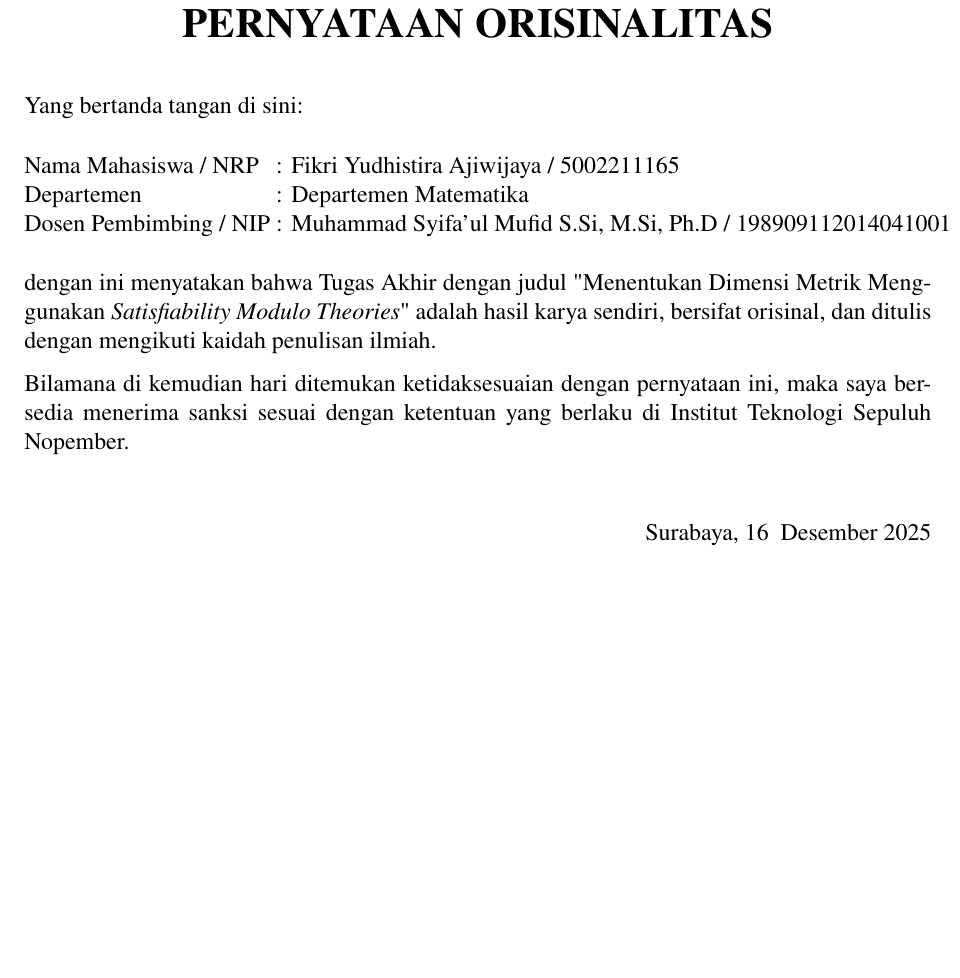
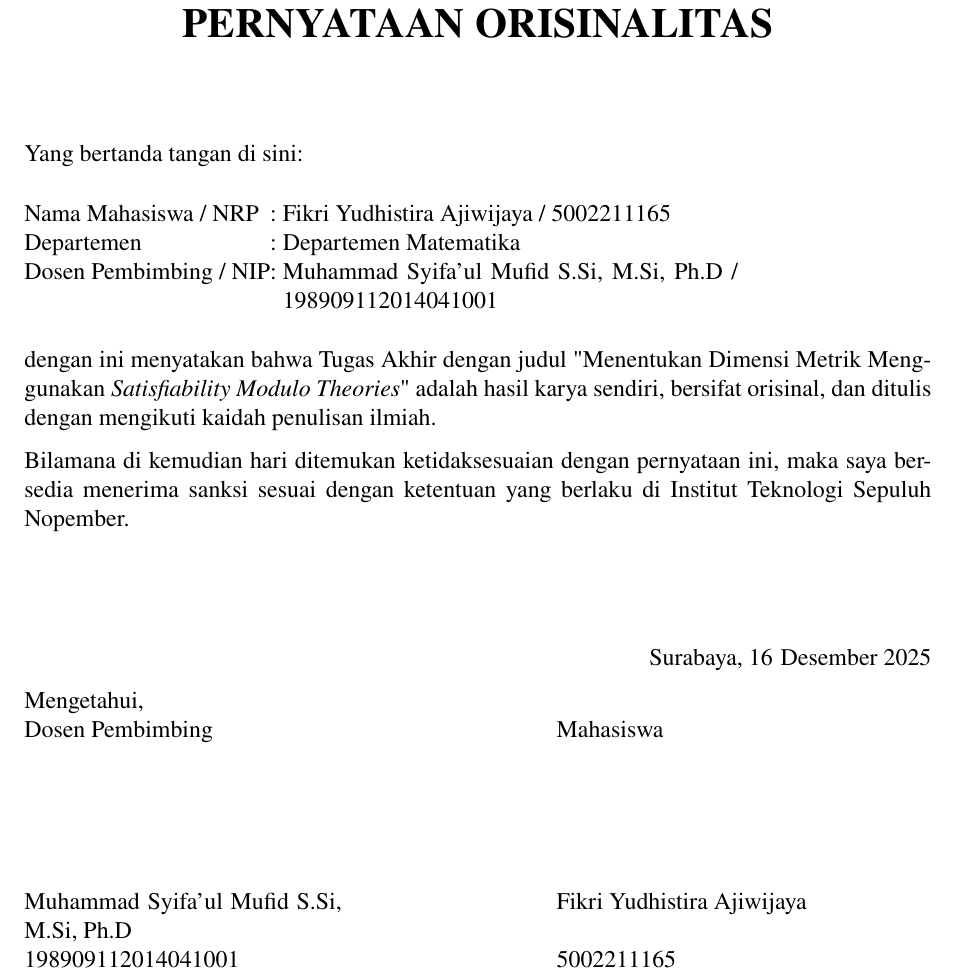
Before and after one commit to wijayarakhmat98/tugas-akhir, a LaTeX thesis (book.tex, which reads constants.tex, originality-statement.tex): part of page 4 of 55, cut so that both start at the same text, the shorter picture padded with empty space. Compiled offline with pdfLaTeX.

Commit message:
Prototype Pernyataan Orisinalitas

```diff
--- a/book.tex
+++ b/book.tex
@@ -30,6 +30,7 @@
 	pagecolor,
 	parskip,
 	titlesec,
+	tabularx,
 	array,
 	multirow,
 	float,
--- a/constants.tex
+++ b/constants.tex
@@ -32,7 +32,7 @@
 \newcommand{\campusNameAbbreviated}{ITS}
 
 \newcommand{\theCity}{Surabaya}
-\newcommand{\theDay}{\the\day}
+\newcommand{\theDay}{\the\day\!}
 \newcommand{\theMonth}{\bulan{\the\month}}
 \newcommand{\theYear}{\the\year}
 
--- a/originality-statement.tex
+++ b/originality-statement.tex
@@ -1,15 +1,17 @@
 \addcontentsline{toc}{chapter}{Pernyataan Orisinalitas}
 \chapter*{Pernyataan Orisinalitas}
+
+\vspace{2em}
 
 Yang bertanda tangan di sini:
 
 \vspace{0.75em}
 
-\begin{tabular}{@{}l@{\ }l}
-	Nama Mahasiswa / NRP &: \theAuthor\ / \theAuthorId \\
-	Departemen &: \departmentName \\
-	Dosen Pembimbing / NIP &: \supervisor\ / \supervisorId
-\end{tabular}
+\begin{tabularx}{0.8\linewidth}{@{}l@{}l@{\ }X}
+	Nama Mahasiswa / NRP &:& \theAuthor\ / \theAuthorId \\
+	Departemen &:& \departmentName \\
+	Dosen Pembimbing / NIP &:& \supervisor\ / \supervisorId
+\end{tabularx}
 
 \vspace{0.75em}
 
@@ -17,8 +19,32 @@ dengan ini menyatakan bahwa \documentName\ dengan judul "\titleBahasa" adalah ha
 
 Bilamana di kemudian hari ditemukan ketidaksesuaian dengan pernyataan ini, maka saya bersedia menerima sanksi sesuai dengan ketentuan yang berlaku di \campusName.
 
-\vspace{2em}
+\vspace{4em}
 
 \begin{flushright}
 	\theCity, \theDay\ \theMonth\ \theYear
 \end{flushright}
+
+\begin{minipage}[t]{0.35\linewidth}
+	Mengetahui, \\
+	Dosen Pembimbing
+
+	\vspace{6em}
+
+	\supervisor \\
+	\supervisorId
+\end{minipage}
+\hfill
+\begin{minipage}[t]{0.35\linewidth}
+	\strut \\
+	Mahasiswa
+
+	\vspace{6em}
+
+	\theAuthor \\
+	\strut \\
+	\theAuthorId
+\end{minipage}
+\begin{minipage}[t]{0.05\linewidth}
+	\strut
+\end{minipage}
```
